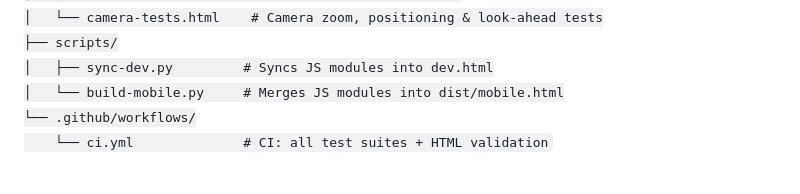
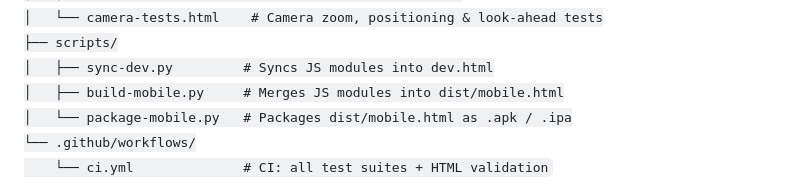
Before and after one commit to metehandoy/vibe-code-repo, a Markdown page: README.md, the part around one of its changes. Rendered like a GitHub page.

```diff
--- a/README.md
+++ b/README.md
@@ -68,7 +124,8 @@ game with your changes. Settings are saved to `localStorage`.
 │   └── camera-tests.html    # Camera zoom, positioning & look-ahead tests
 ├── scripts/
 │   ├── sync-dev.py         # Syncs JS modules into dev.html
-│   └── build-mobile.py     # Merges JS modules into dist/mobile.html
+│   ├── build-mobile.py     # Merges JS modules into dist/mobile.html
+│   └── package-mobile.py   # Packages dist/mobile.html as .apk / .ipa
 └── .github/workflows/
     └── ci.yml              # CI: all test suites + HTML validation
 </code>
```
Also changed, not shown: other parts of README.md (+56 -0 lines).
